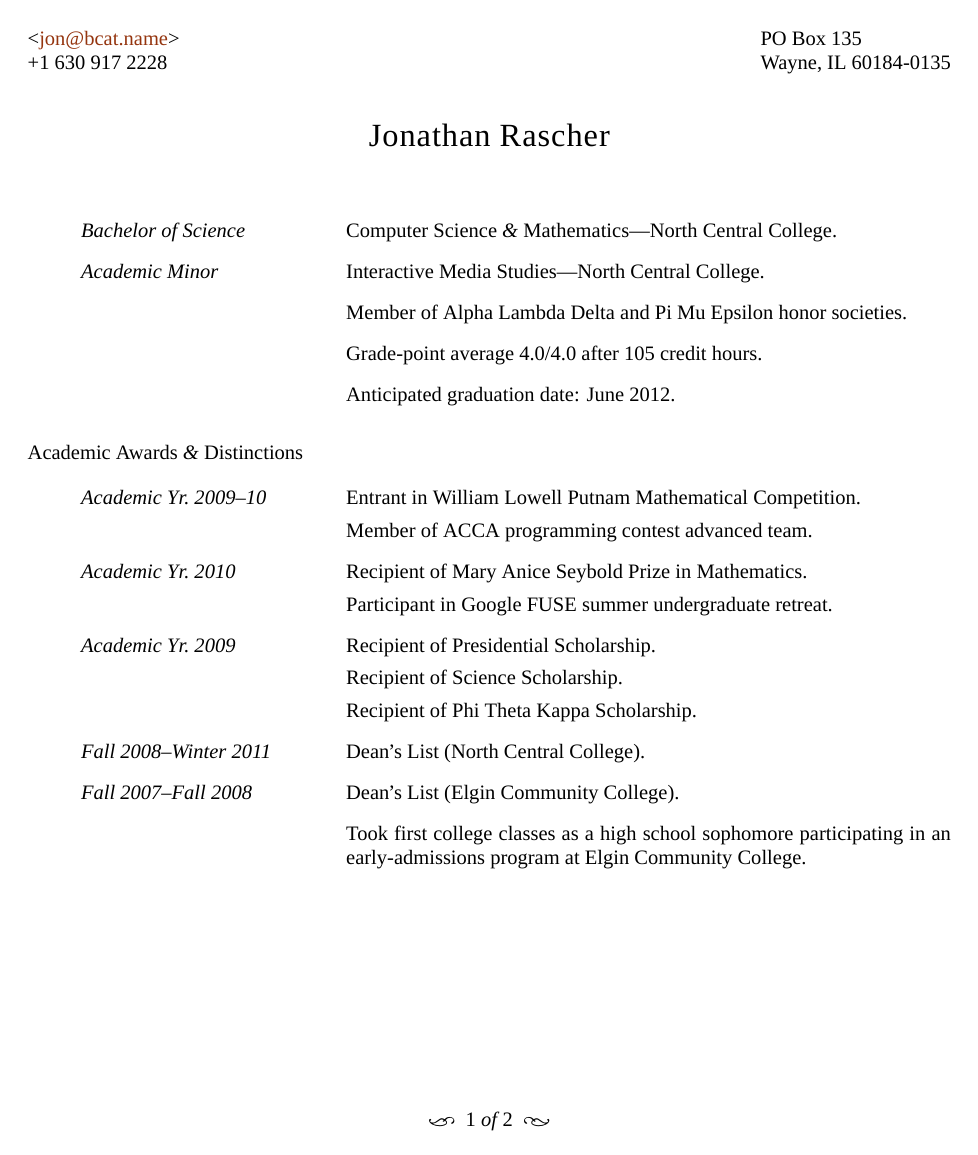
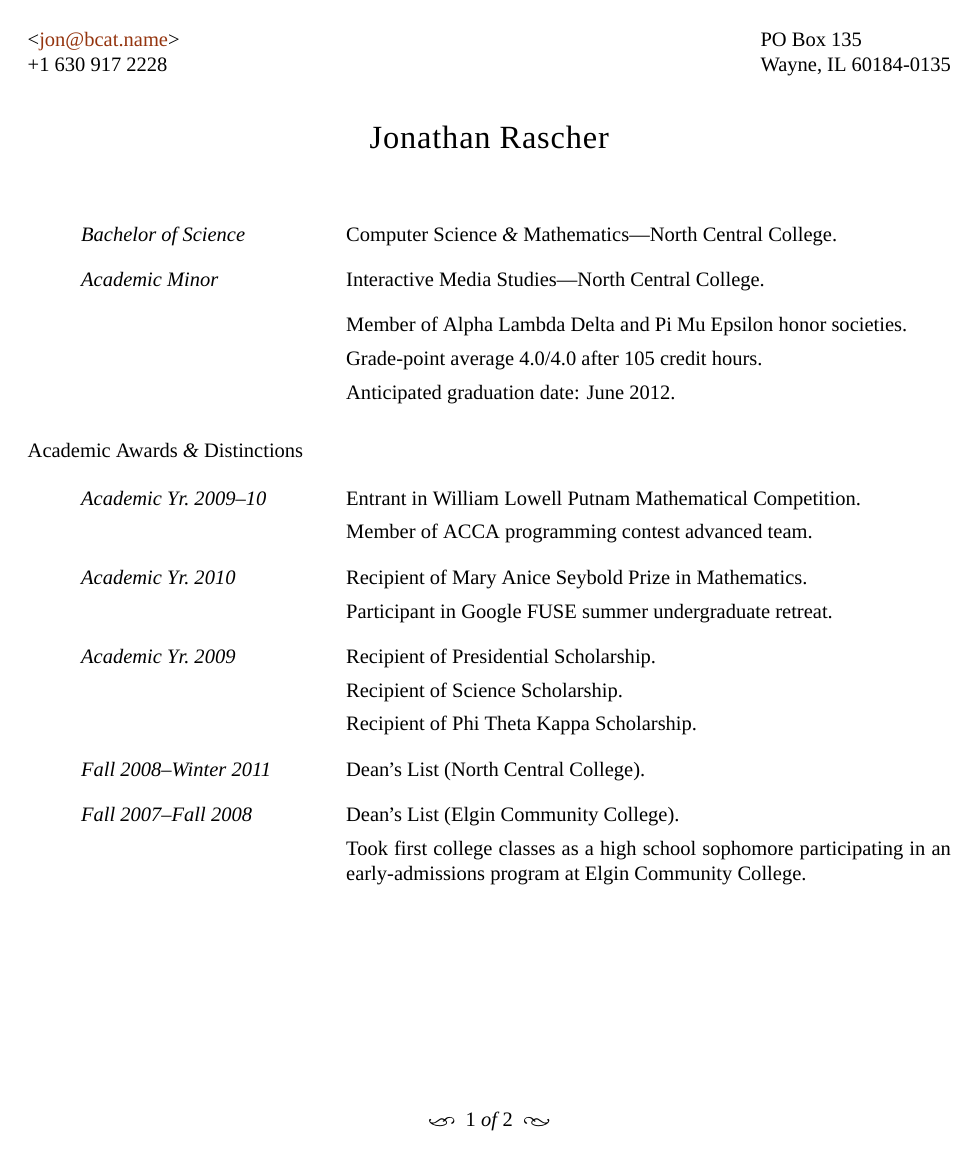
Before and after one commit to bcat/resume, a LaTeX CV (jonathan-rascher-resume.tex): page 1 of 2. Compiled offline with XeLaTeX; a missing font is replaced by an installed copy or a similar font.

Commit message:
Tweak interline spacing (make it tighter, but make groups more prominent)

```diff
--- a/jonathan-rascher-resume.tex
+++ b/jonathan-rascher-resume.tex
@@ -62,8 +62,18 @@
 \topiclabelfont{\fertigopro\itshape}
 \topictitlefont{\fertigopro\itshape}
 
-% Decrease (!) the default leading a tiny bit.
-\renewcommand*\baselinestretch{0.95}
+% Tweak spacing between list items to make it tighter in general, but looser
+% than usual between "groups" of items, i.e., add some additional space before
+% items with label arguments.
+\appto\itemize{\setlength\itemsep{1pt}}
+
+\makeatletter
+  \pretocmd\@topic@item{%
+    \setlength\itemsep{6pt}%
+    \if@noitemarg%
+      \setlength\itemsep{0pt}%
+    \fi}
+\makeatother
 
 % Widen the left topic column to accommodate long item labels.
 \renewcommand*\topicmargin{0.345\columnwidth}
@@ -102,7 +112,7 @@
     PO Box 135 \\
     Wayne, IL 60184-0135}
 
-  \title{\addfontfeature{LetterSpace=3.0}Jonathan Rascher}
+  \title{\addfontfeature{LetterSpace=2.6}Jonathan Rascher}
   \maketitle
 
   % The primary content of my resume follows.
@@ -111,7 +121,7 @@
 
     \item[Academic Minor] Interactive Media Studies---North Central College.
 
-    \item Member of Alpha Lambda Delta and Pi Mu Epsilon honor societies.
+    \item[] Member of Alpha Lambda Delta and Pi Mu Epsilon honor societies.
 
     \item Grade-point average 4.0/4.0 after 105 credit hours.
 
```
